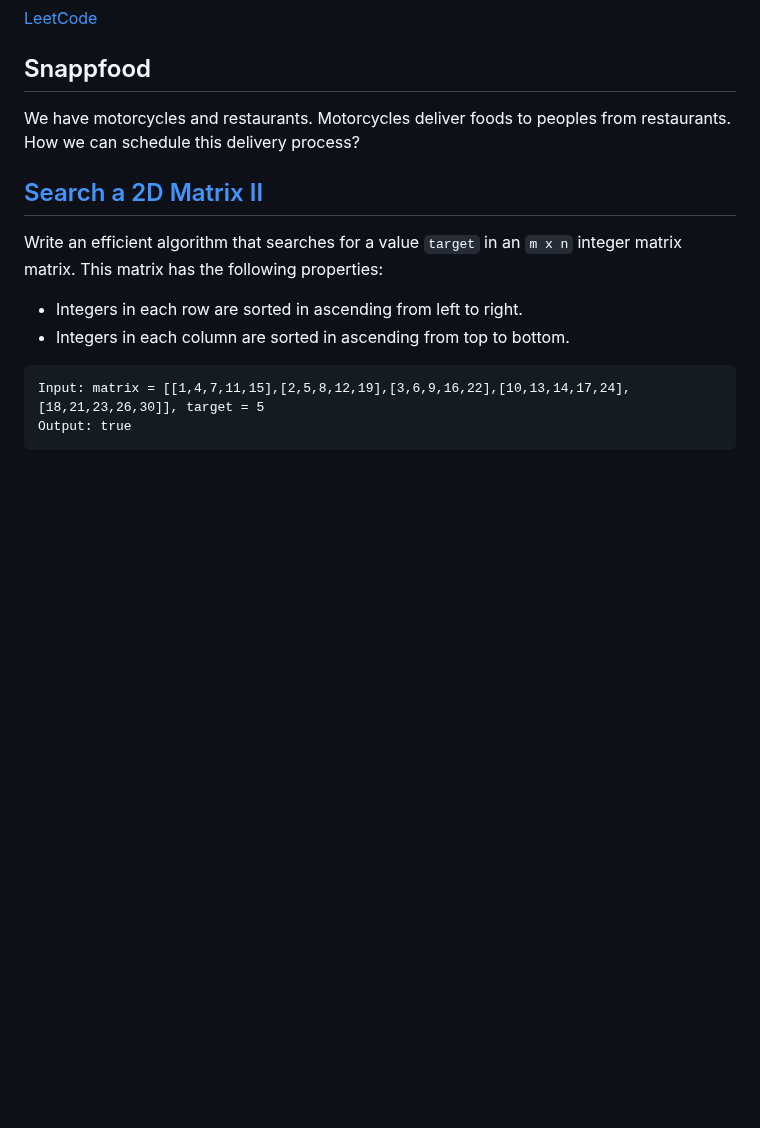
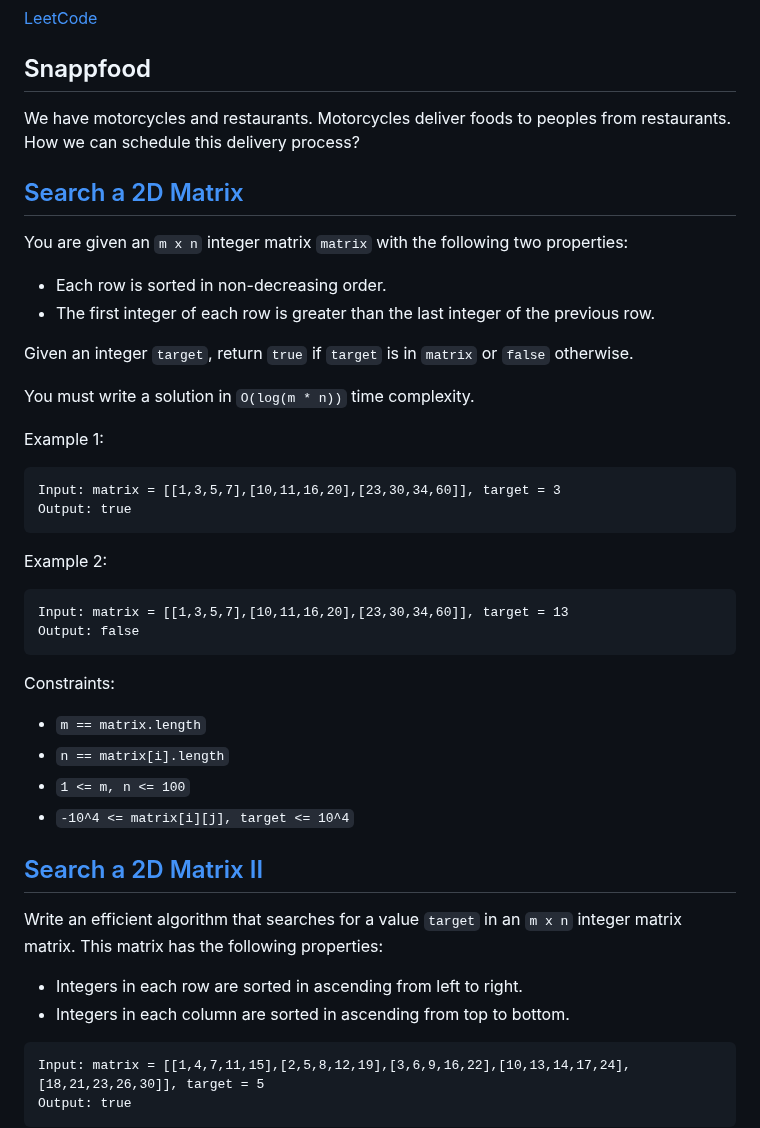
Before and after one commit to 1995parham-teaching/interviews, a Markdown page: problems/README.md, the part around the change. Rendered like a GitHub page; blank space fills up the shorter version.

Commit message:
feat: add a new problem

````diff
--- a/problems/README.md
+++ b/problems/README.md
@@ -139,6 +139,38 @@ rotate the input matrix in-place such that it becomes:
 We have motorcycles and restaurants. Motorcycles deliver foods to peoples from restaurants.
 How we can schedule this delivery process?
 
+## [Search a 2D Matrix]()
+
+You are given an `m x n` integer matrix `matrix` with the following two properties:
+
+- Each row is sorted in non-decreasing order.
+- The first integer of each row is greater than the last integer of the previous row.
+
+Given an integer `target`, return `true` if `target` is in `matrix` or `false` otherwise.
+
+You must write a solution in `O(log(m * n))` time complexity.
+
+Example 1:
+
+```
+Input: matrix = [[1,3,5,7],[10,11,16,20],[23,30,34,60]], target = 3
+Output: true
+```
+
+Example 2:
+
+```
+Input: matrix = [[1,3,5,7],[10,11,16,20],[23,30,34,60]], target = 13
+Output: false
+```
+
+Constraints:
+
+- `m == matrix.length`
+- `n == matrix[i].length`
+- `1 <= m, n <= 100`
+- `-10^4 <= matrix[i][j], target <= 10^4`
+
 ## [Search a 2D Matrix II](./search-a-2d-matrix-ii)
 
 Write an efficient algorithm that searches for a value `target` in an `m x n` integer matrix matrix.
````
